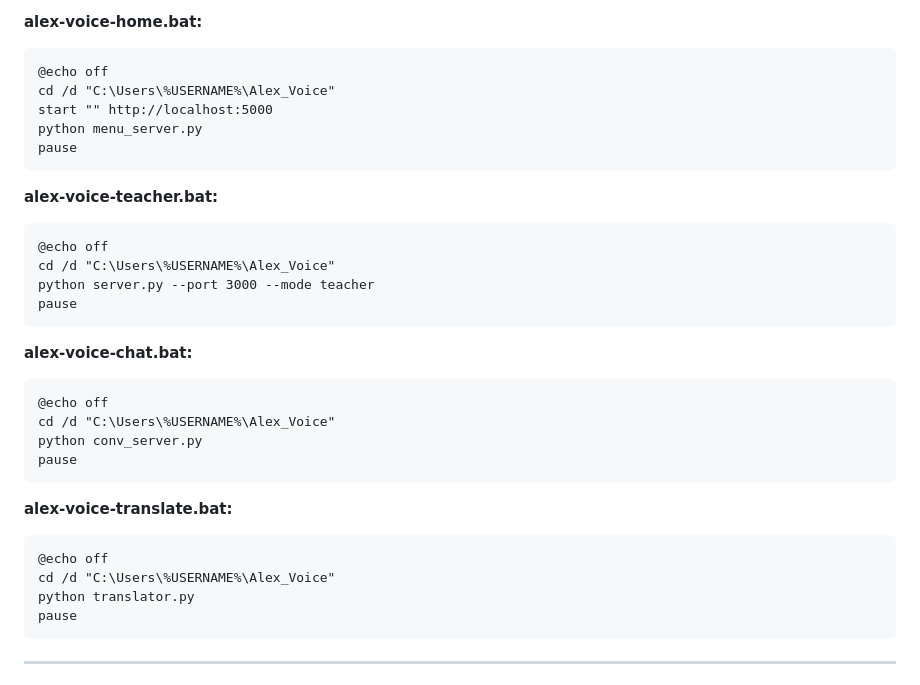
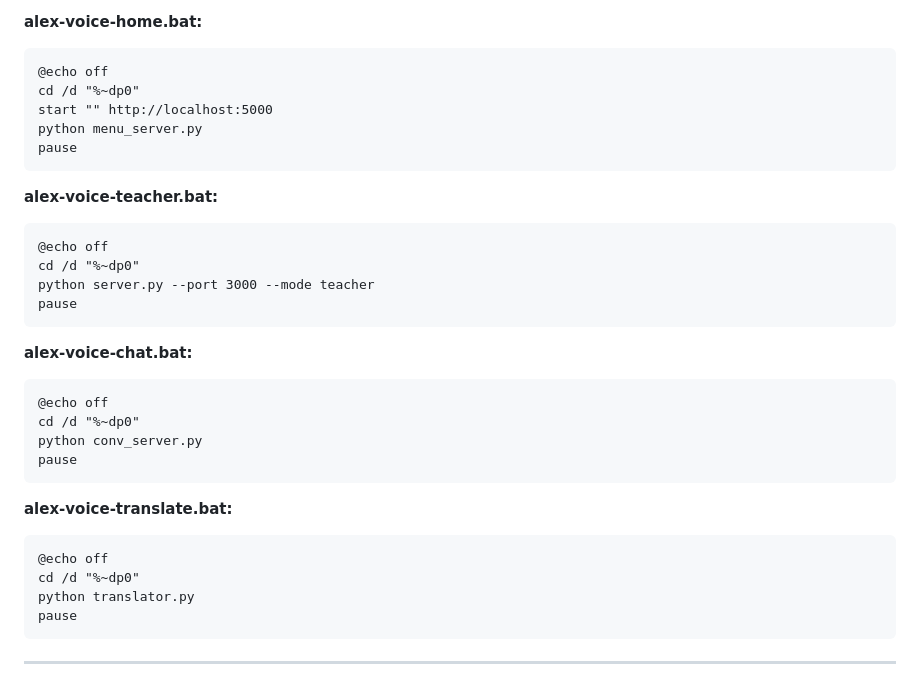
Before and after one commit to SCP-00/ALEX_voice, a Markdown page: AGENT_WINDOWS.md, the part around the change. Drawn GitHub-style.

````diff
--- a/AGENT_WINDOWS.md
+++ b/AGENT_WINDOWS.md
@@ -91,7 +91,7 @@ O crear `.bat` files en `%USERPROFILE%\Desktop\Voice_chat\`:
 **alex-voice-home.bat:**
 ```batch
 @echo off
-cd /d "C:\Users\%USERNAME%\Alex_Voice"
+cd /d "%~dp0"
 start "" http://localhost:5000
 python menu_server.py
 pause
@@ -100,7 +100,7 @@ pause
 **alex-voice-teacher.bat:**
 ```batch
 @echo off
-cd /d "C:\Users\%USERNAME%\Alex_Voice"
+cd /d "%~dp0"
 python server.py --port 3000 --mode teacher
 pause
 ```
@@ -108,7 +108,7 @@ pause
 **alex-voice-chat.bat:**
 ```batch
 @echo off
-cd /d "C:\Users\%USERNAME%\Alex_Voice"
+cd /d "%~dp0"
 python conv_server.py
 pause
 ```
@@ -116,7 +116,7 @@ pause
 **alex-voice-translate.bat:**
 ```batch
 @echo off
-cd /d "C:\Users\%USERNAME%\Alex_Voice"
+cd /d "%~dp0"
 python translator.py
 pause
 ```
````
Also changed, not shown: AGENT.md (deleted, +0 -242 lines), README.md (+1 -2 lines).
